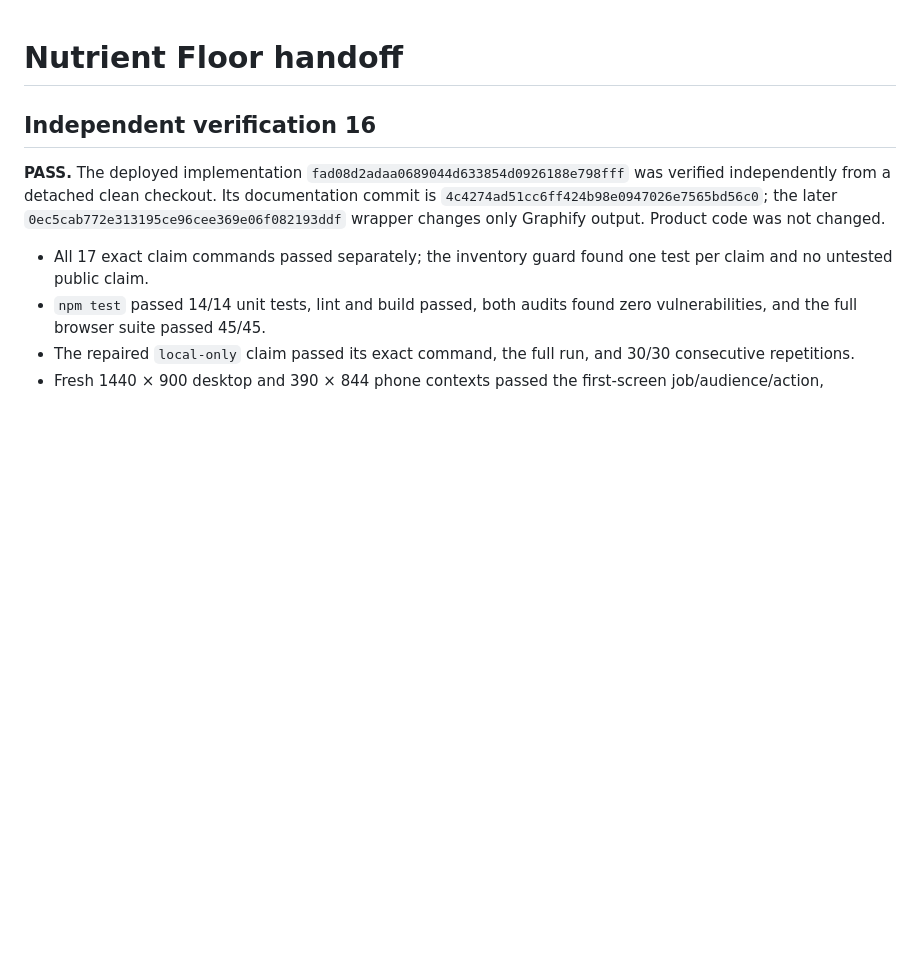
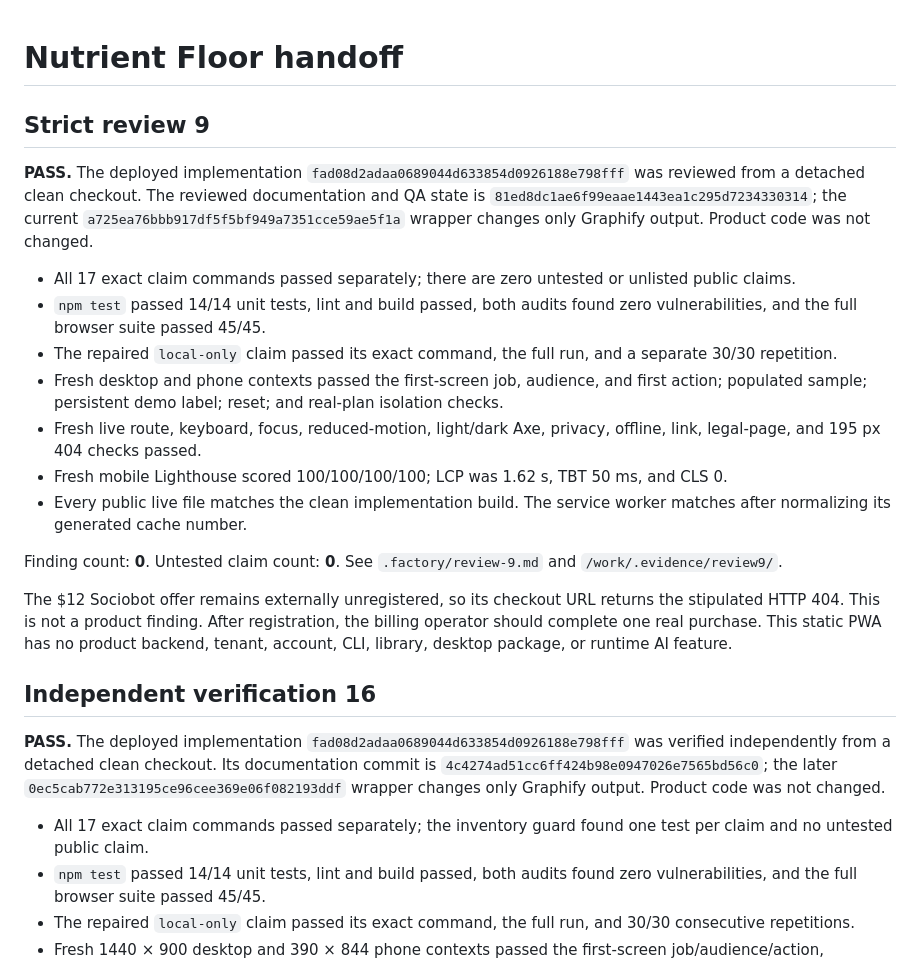
Before and after one commit to B-Divyesh/sf-nutrient-floor-planner, a Markdown page: .factory/handoff.md, the part around the change. Drawn GitHub-style; blank space fills up the shorter version.

Commit message:
qa: record nutrient floor review 9

```diff
--- a/.factory/handoff.md
+++ b/.factory/handoff.md
@@ -1,4 +1,38 @@
 # Nutrient Floor handoff
+
+## Strict review 9
+
+**PASS.** The deployed implementation
+`fad08d2adaa0689044d633854d0926188e798fff` was reviewed from a detached clean
+checkout. The reviewed documentation and QA state is
+`81ed8dc1ae6f99eaae1443ea1c295d7234330314`; the current
+`a725ea76bbb917df5f5bf949a7351cce59ae5f1a` wrapper changes only Graphify
+output. Product code was not changed.
+
+- All 17 exact claim commands passed separately; there are zero untested or
+  unlisted public claims.
+- `npm test` passed 14/14 unit tests, lint and build passed, both audits found
+  zero vulnerabilities, and the full browser suite passed 45/45.
+- The repaired `local-only` claim passed its exact command, the full run, and
+  a separate 30/30 repetition.
+- Fresh desktop and phone contexts passed the first-screen job, audience, and
+  first action; populated sample; persistent demo label; reset; and real-plan
+  isolation checks.
+- Fresh live route, keyboard, focus, reduced-motion, light/dark Axe, privacy,
+  offline, link, legal-page, and 195 px 404 checks passed.
+- Fresh mobile Lighthouse scored 100/100/100/100; LCP was 1.62 s, TBT 50 ms,
+  and CLS 0.
+- Every public live file matches the clean implementation build. The service
+  worker matches after normalizing its generated cache number.
+
+Finding count: **0**. Untested claim count: **0**. See
+`.factory/review-9.md` and `/work/.evidence/review9/`.
+
+The $12 Sociobot offer remains externally unregistered, so its checkout URL
+returns the stipulated HTTP 404. This is not a product finding. After
+registration, the billing operator should complete one real purchase. This
+static PWA has no product backend, tenant, account, CLI, library, desktop
+package, or runtime AI feature.
 
 ## Independent verification 16
 
```
Also changed, not shown: .factory/review-9.md (added, +197 -0 lines).
